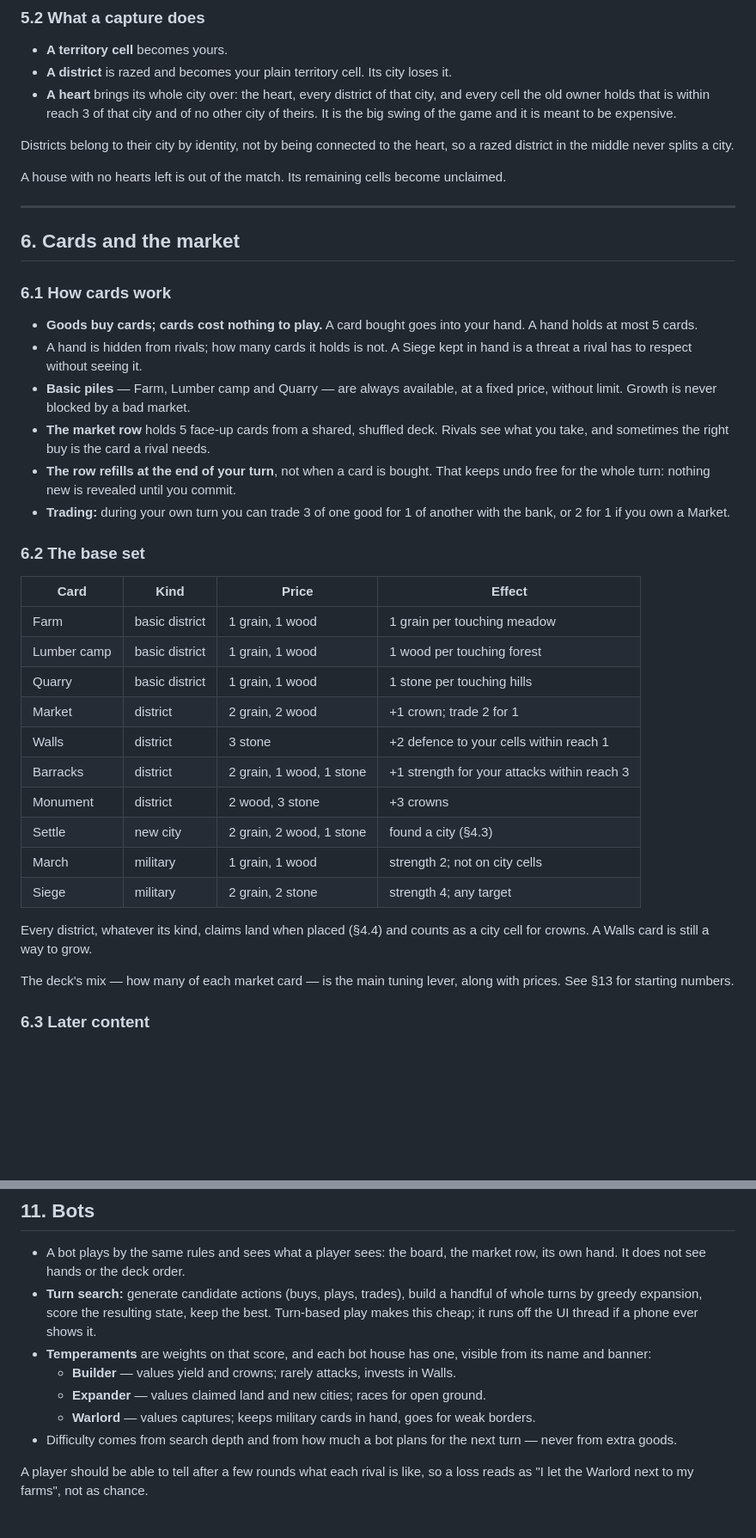
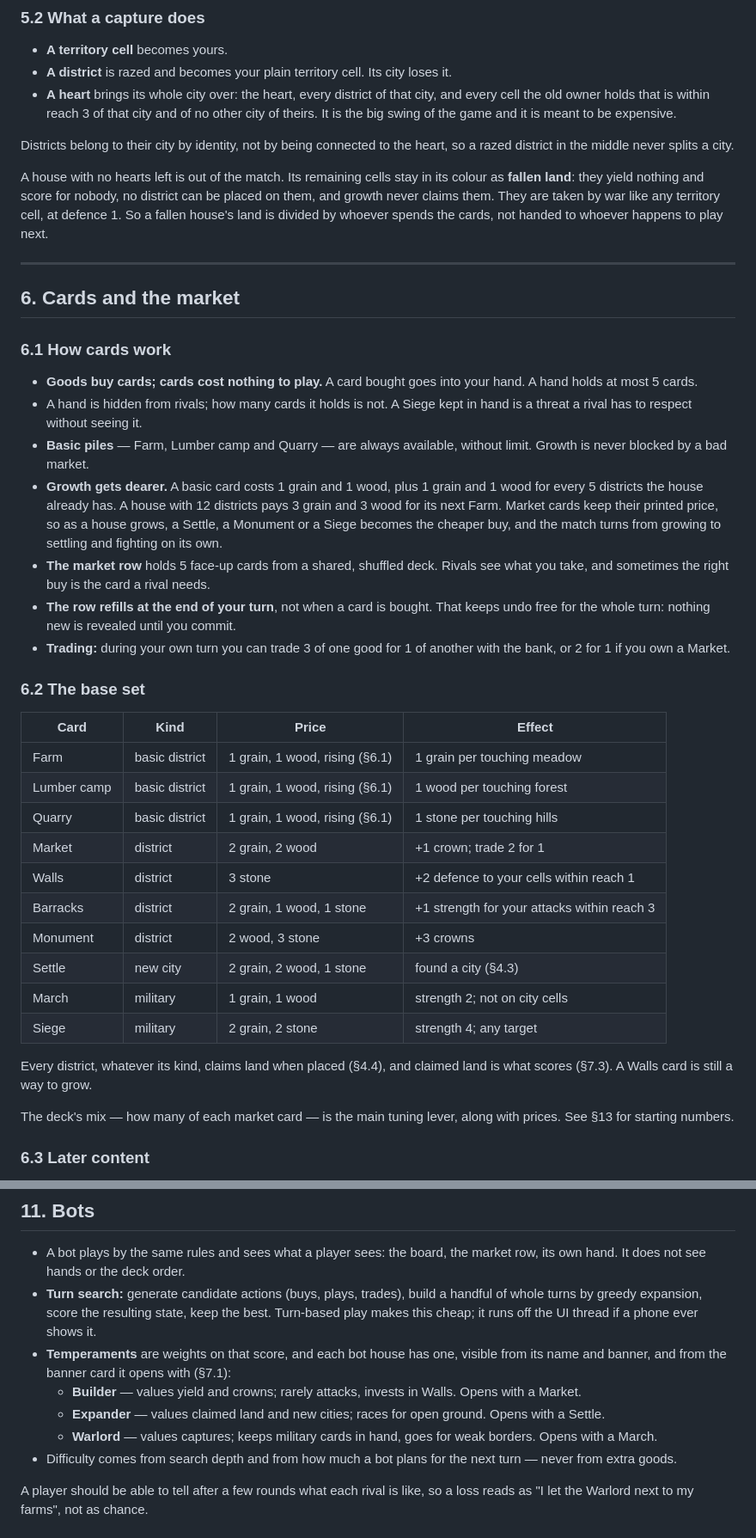
Before and after one commit to robinvda/DomiVale, a Markdown page: DESIGN.md, 2 parts joined by grey strips. Shown at 86% size. GitHub-like rendering; blank space fills up the shorter version.

```diff
--- a/DESIGN.md
+++ b/DESIGN.md
@@ -323,8 +333,12 @@ after: your rival sees what you took and answers.
 Districts belong to their city by identity, not by being connected to the
 heart, so a razed district in the middle never splits a city.
 
-A house with no hearts left is out of the match. Its remaining cells become
-unclaimed.
+A house with no hearts left is out of the match. Its remaining cells stay in
+its colour as **fallen land**: they yield nothing and score for nobody, no
+district can be placed on them, and growth never claims them. They are taken
+by war like any territory cell, at defence 1. So a fallen house's land is
+divided by whoever spends the cards, not handed to whoever happens to play
+next.
 
 ---
 
@@ -336,8 +350,14 @@ unclaimed.
   hand. A hand holds at most 5 cards.
 - A hand is hidden from rivals; how many cards it holds is not. A Siege kept in
   hand is a threat a rival has to respect without seeing it.
-- **Basic piles** — Farm, Lumber camp and Quarry — are always available, at a
-  fixed price, without limit. Growth is never blocked by a bad market.
+- **Basic piles** — Farm, Lumber camp and Quarry — are always available,
+  without limit. Growth is never blocked by a bad market.
+- **Growth gets dearer.** A basic card costs 1 grain and 1 wood, plus 1 grain
+  and 1 wood for every 5 districts the house already has. A house with 12
+  districts pays 3 grain and 3 wood for its next Farm. Market cards keep their
+  printed price, so as a house grows, a Settle, a Monument or a Siege becomes
+  the cheaper buy, and the match turns from growing to settling and fighting on
+  its own.
 - **The market row** holds 5 face-up cards from a shared, shuffled deck. Rivals
   see what you take, and sometimes the right buy is the card a rival needs.
 - **The row refills at the end of your turn**, not when a card is bought. That
@@ -349,9 +369,9 @@ unclaimed.
 
 | Card | Kind | Price | Effect |
 |---|---|---|---|
-| Farm | basic district | 1 grain, 1 wood | 1 grain per touching meadow |
-| Lumber camp | basic district | 1 grain, 1 wood | 1 wood per touching forest |
-| Quarry | basic district | 1 grain, 1 wood | 1 stone per touching hills |
+| Farm | basic district | 1 grain, 1 wood, rising (§6.1) | 1 grain per touching meadow |
+| Lumber camp | basic district | 1 grain, 1 wood, rising (§6.1) | 1 wood per touching forest |
+| Quarry | basic district | 1 grain, 1 wood, rising (§6.1) | 1 stone per touching hills |
 | Market | district | 2 grain, 2 wood | +1 crown; trade 2 for 1 |
 | Walls | district | 3 stone | +2 defence to your cells within reach 1 |
 | Barracks | district | 2 grain, 1 wood, 1 stone | +1 strength for your attacks within reach 3 |
@@ -360,8 +380,8 @@ unclaimed.
 | March | military | 1 grain, 1 wood | strength 2; not on city cells |
 | Siege | military | 2 grain, 2 stone | strength 4; any target |
 
-Every district, whatever its kind, claims land when placed (§4.4) and counts
-as a city cell for crowns. A Walls card is still a way to grow.
+Every district, whatever its kind, claims land when placed (§4.4), and claimed
+land is what scores (§7.3). A Walls card is still a way to grow.
 
 The deck's mix — how many of each market card — is the main tuning lever, along
 with prices. See §13 for starting numbers.
@@ -485,11 +525,14 @@ fill up with rings.
   the best. Turn-based play makes this cheap; it runs off the UI thread if a
   phone ever shows it.
 - **Temperaments** are weights on that score, and each bot house has one,
-  visible from its name and banner:
+  visible from its name and banner, and from the banner card it opens with
+  (§7.1):
   - **Builder** — values yield and crowns; rarely attacks, invests in Walls.
+    Opens with a Market.
   - **Expander** — values claimed land and new cities; races for open ground.
+    Opens with a Settle.
   - **Warlord** — values captures; keeps military cards in hand, goes for weak
-    borders.
+    borders. Opens with a March.
 - Difficulty comes from search depth and from how much a bot plans for the next
   turn — never from extra goods.
 
```
Also changed, not shown: other parts of DESIGN.md (+98 -37 lines).
